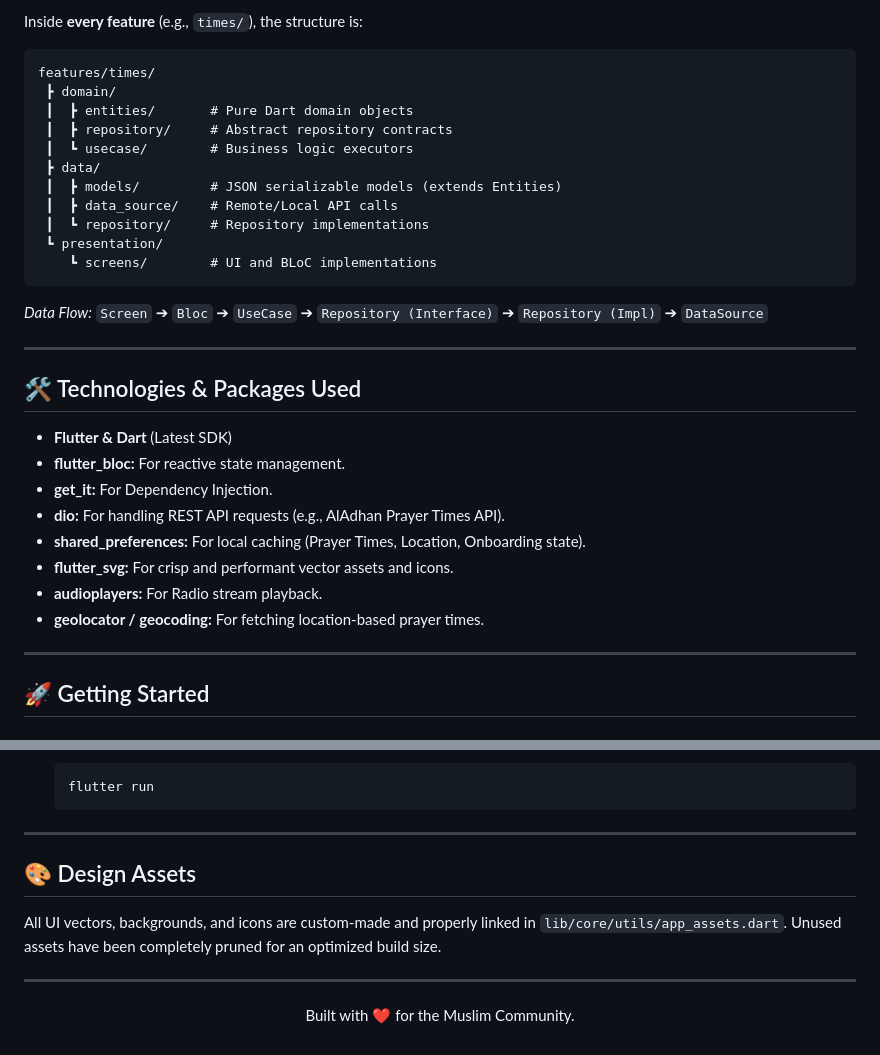
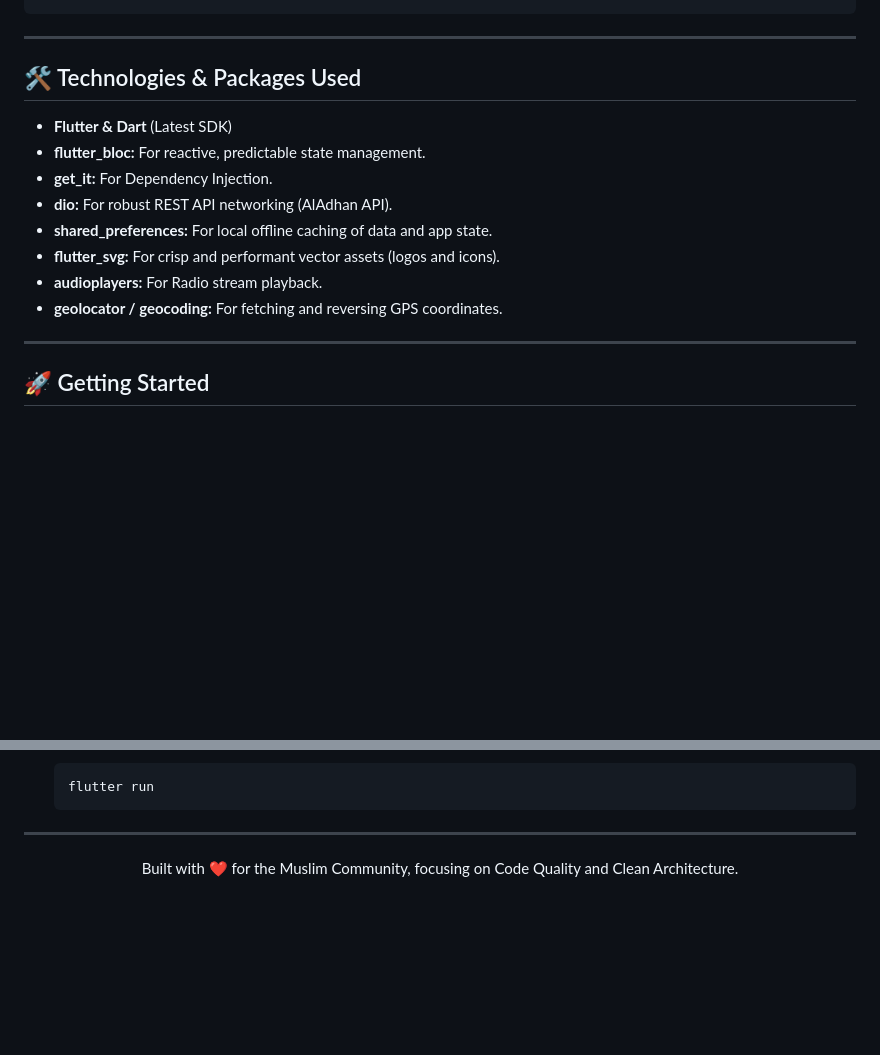
Before and after one commit to YousefSalah1/islami_app, a Markdown page: README.md, 2 parts joined by grey strips. Rendered like a GitHub page; blank space fills up the shorter version.

````diff
--- a/README.md
+++ b/README.md
@@ -46,33 +67,17 @@ lib/
 ```
-
-Inside **every feature** (e.g., `times/`), the structure is:
-```text
-features/times/
- ┣ domain/
- ┃  ┣ entities/       # Pure Dart domain objects
- ┃  ┣ repository/     # Abstract repository contracts
- ┃  ┗ usecase/        # Business logic executors
- ┣ data/
- ┃  ┣ models/         # JSON serializable models (extends Entities)
- ┃  ┣ data_source/    # Remote/Local API calls
- ┃  ┗ repository/     # Repository implementations
- ┗ presentation/
-    ┗ screens/        # UI and BLoC implementations
-```
-*Data Flow:* `Screen` ➔ `Bloc` ➔ `UseCase` ➔ `Repository (Interface)` ➔ `Repository (Impl)` ➔ `DataSource`
 
 ---
 
 ## 🛠️ Technologies & Packages Used
 
 - **Flutter & Dart** (Latest SDK)
-- **flutter_bloc:** For reactive state management.
+- **flutter_bloc:** For reactive, predictable state management.
 - **get_it:** For Dependency Injection.
-- **dio:** For handling REST API requests (e.g., AlAdhan Prayer Times API).
-- **shared_preferences:** For local caching (Prayer Times, Location, Onboarding state).
-- **flutter_svg:** For crisp and performant vector assets and icons.
+- **dio:** For robust REST API networking (AlAdhan API).
+- **shared_preferences:** For local offline caching of data and app state.
+- **flutter_svg:** For crisp and performant vector assets (logos and icons).
 - **audioplayers:** For Radio stream playback.
-- **geolocator / geocoding:** For fetching location-based prayer times.
+- **geolocator / geocoding:** For fetching and reversing GPS coordinates.
 
 ---
 
@@ -103,12 +108,6 @@ features/times/
 
 ---
 
-## 🎨 Design Assets
-
-All UI vectors, backgrounds, and icons are custom-made and properly linked in `lib/core/utils/app_assets.dart`. Unused assets have been completely pruned for an optimized build size.
-
----
-
 <p align="center">
-  Built with ❤️ for the Muslim Community.
+  Built with ❤️ for the Muslim Community, focusing on Code Quality and Clean Architecture.
 </p>
````
Also changed, not shown: other parts of README.md (+44 -23 lines).
